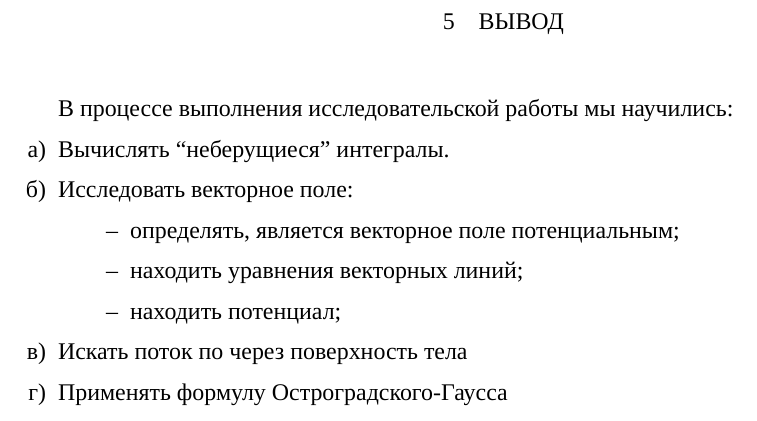
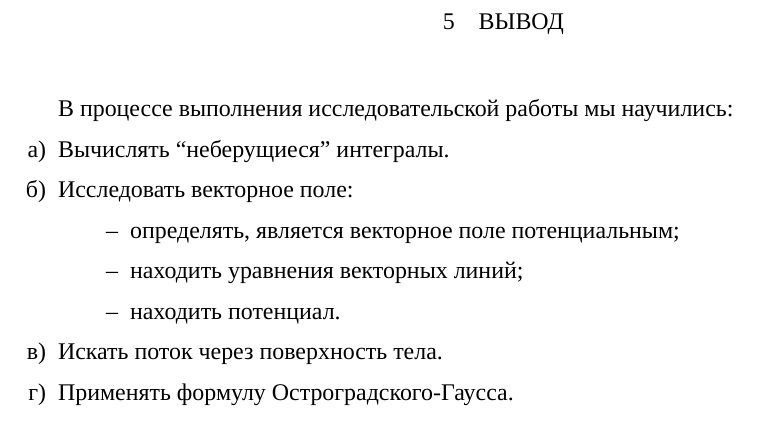
Before and after one commit to ablearthy-itmo-39828cf299f04949c86/calculus-2-research-2, a LaTeX document (main.tex, which reads misc/conclusion.tex): part of page 15 of 16, cut so that both start at the same text. Compiled offline with XeLaTeX; a missing font is replaced by an installed copy or a similar font; TikZ figures are drawn from their code, not taken from saved files.

Commit message:
misc: Fix typos and dots

```diff
--- a/misc/conclusion.tex
+++ b/misc/conclusion.tex
@@ -6,8 +6,8 @@
     \begin{itemize}
       \item определять, является векторное поле потенциальным;
       \item находить уравнения векторных линий;
-      \item находить потенциал;
+      \item находить потенциал.
     \end{itemize}
-  \item Искать поток по через поверхность тела
-  \item Применять формулу Остроградского-Гаусса
+  \item Искать поток через поверхность тела.
+  \item Применять формулу Остроградского-Гаусса.
 \end{enumerate}
```
